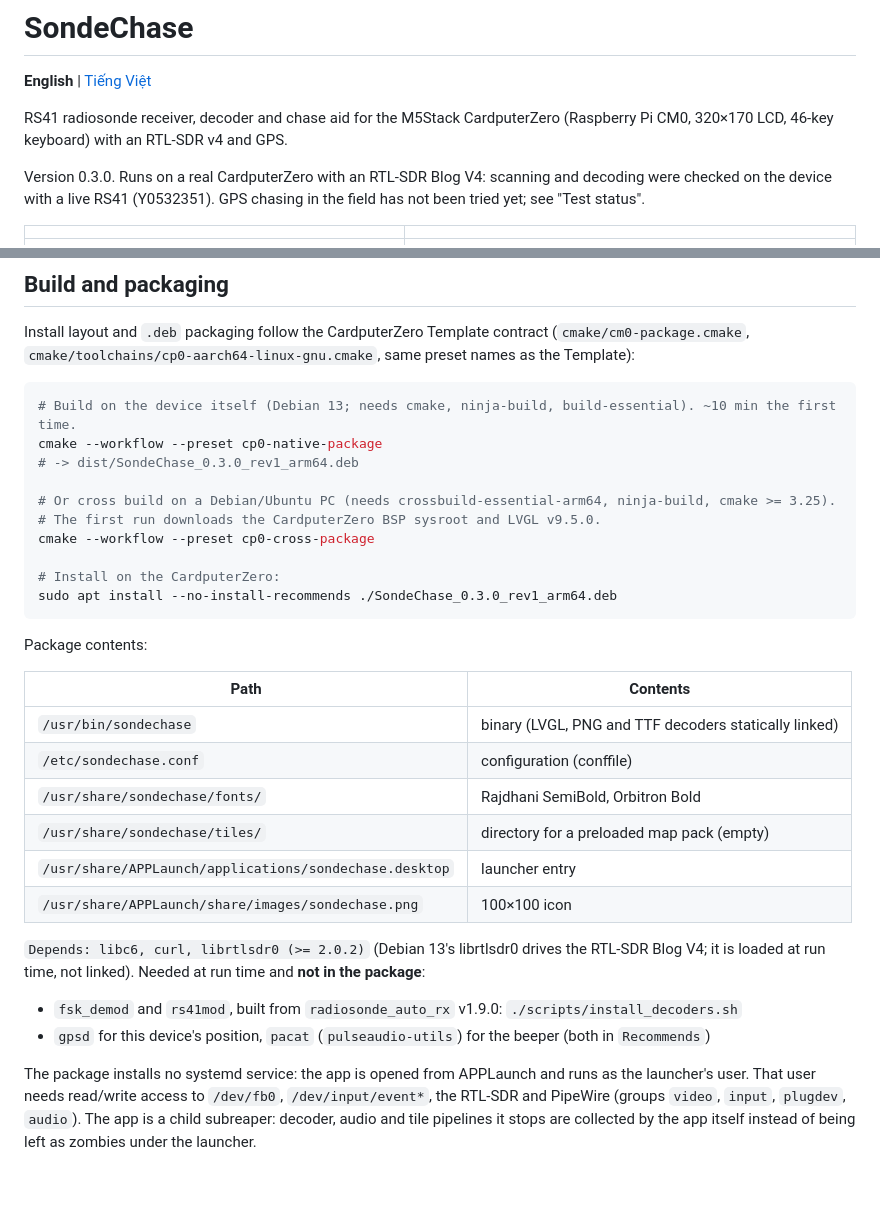
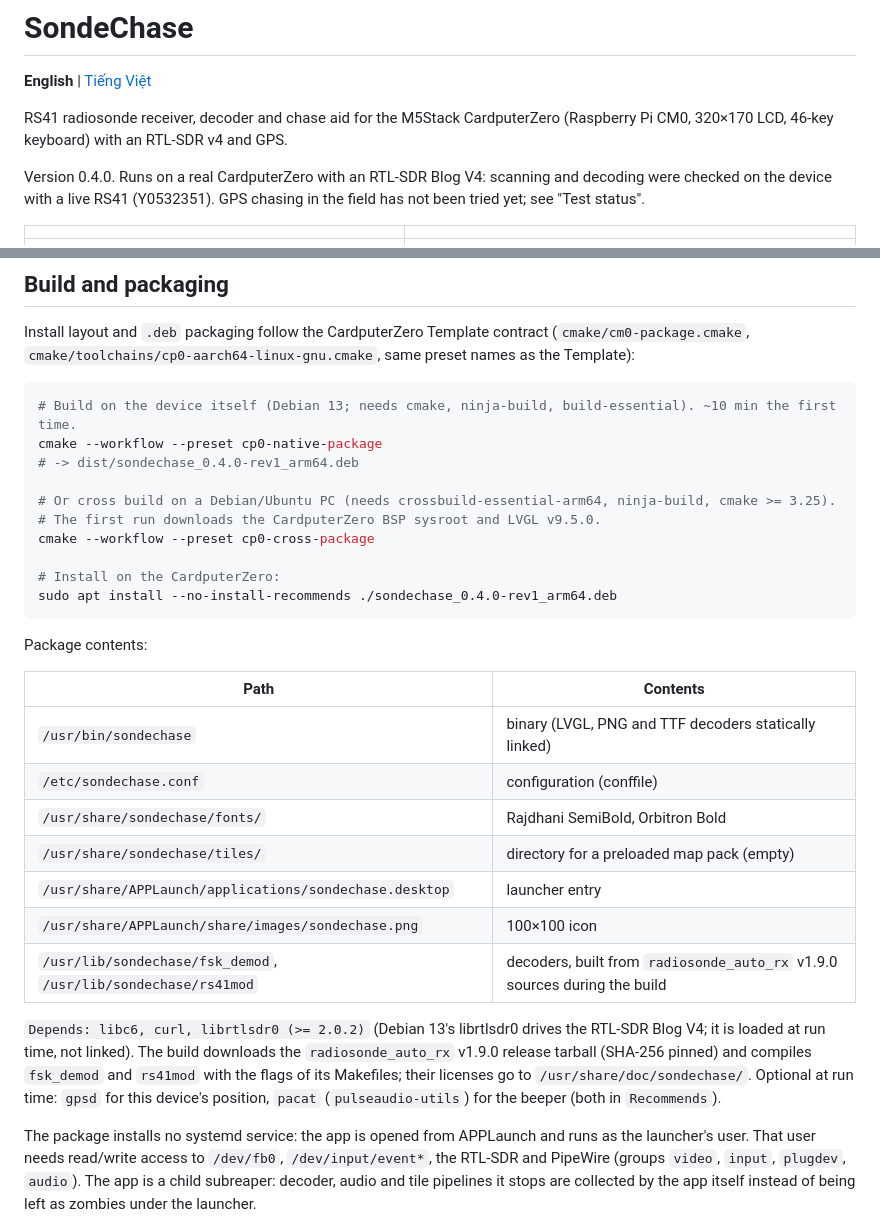
Before and after one commit to hieuha/CardputerZero-Sondechase, a Markdown page: README.md, 2 parts joined by grey strips. GitHub-like rendering; blank space fills up the shorter version.

````diff
--- a/README.md
+++ b/README.md
@@ -5,7 +5,7 @@
 RS41 radiosonde receiver, decoder and chase aid for the M5Stack CardputerZero
 (Raspberry Pi CM0, 320×170 LCD, 46-key keyboard) with an RTL-SDR v4 and GPS.
 
-Version 0.3.0. Runs on a real CardputerZero with an RTL-SDR Blog V4: scanning and decoding were checked on the
+Version 0.4.0. Runs on a real CardputerZero with an RTL-SDR Blog V4: scanning and decoding were checked on the
 device with a live RS41 (Y0532351). GPS chasing in the field has not been tried yet; see "Test status".
 
 | | |
@@ -167,14 +167,14 @@ Install layout and `.deb` packaging follow the CardputerZero Template contract (
 ```sh
 # Build on the device itself (Debian 13; needs cmake, ninja-build, build-essential). ~10 min the first time.
 cmake --workflow --preset cp0-native-package
-# -> dist/SondeChase_0.3.0_rev1_arm64.deb
+# -> dist/sondechase_0.4.0-rev1_arm64.deb
 
 # Or cross build on a Debian/Ubuntu PC (needs crossbuild-essential-arm64, ninja-build, cmake >= 3.25).
 # The first run downloads the CardputerZero BSP sysroot and LVGL v9.5.0.
 cmake --workflow --preset cp0-cross-package
 
 # Install on the CardputerZero:
-sudo apt install --no-install-recommends ./SondeChase_0.3.0_rev1_arm64.deb
+sudo apt install --no-install-recommends ./sondechase_0.4.0-rev1_arm64.deb
 ```
 
 Package contents:
@@ -187,12 +187,13 @@ Package contents:
 | `/usr/share/sondechase/tiles/` | directory for a preloaded map pack (empty) |
 | `/usr/share/APPLaunch/applications/sondechase.desktop` | launcher entry |
 | `/usr/share/APPLaunch/share/images/sondechase.png` | 100×100 icon |
+| `/usr/lib/sondechase/fsk_demod`, `/usr/lib/sondechase/rs41mod` | decoders, built from `radiosonde_auto_rx` v1.9.0 sources during the build |
 
 `Depends: libc6, curl, librtlsdr0 (>= 2.0.2)` (Debian 13's librtlsdr0 drives the RTL-SDR Blog V4; it is loaded at
-run time, not linked). Needed at run time and **not in the package**:
-
-- `fsk_demod` and `rs41mod`, built from `radiosonde_auto_rx` v1.9.0: `./scripts/install_decoders.sh`
-- `gpsd` for this device's position, `pacat` (`pulseaudio-utils`) for the beeper (both in `Recommends`)
+run time, not linked). The build downloads the `radiosonde_auto_rx` v1.9.0 release tarball (SHA-256 pinned) and
+compiles `fsk_demod` and `rs41mod` with the flags of its Makefiles; their licenses go to `/usr/share/doc/sondechase/`.
+Optional at run time: `gpsd` for this device's position, `pacat` (`pulseaudio-utils`) for the beeper (both in
+`Recommends`).
 
 The package installs no systemd service: the app is opened from APPLaunch and runs as the launcher's user.
 That user needs read/write access to `/dev/fb0`, `/dev/input/event*`, the RTL-SDR and PipeWire (groups
````
Also changed, not shown: README.vi.md (+8 -7 lines), screenshots/store/scan-tuned.png (added), 9 other files.
